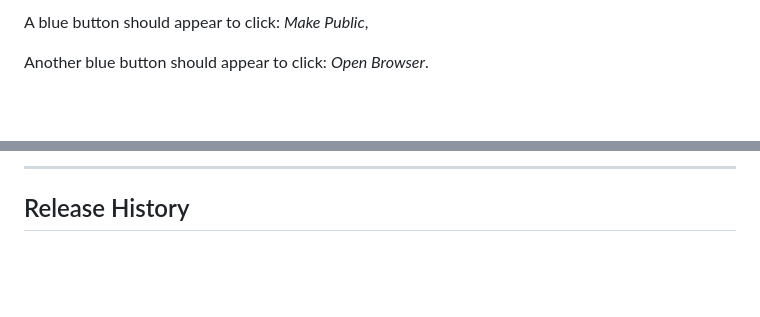
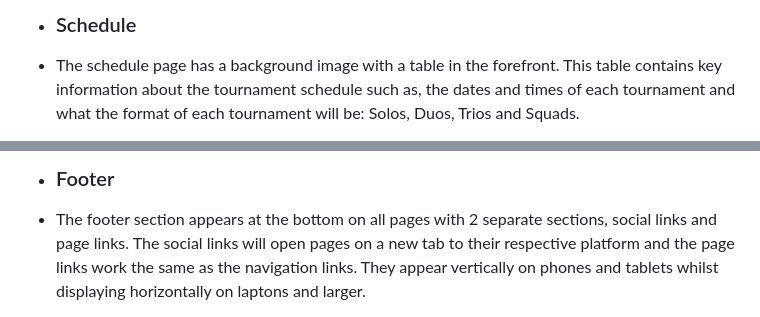
Before and after one commit to Yahya-H-Mohamed/Project-Portfolio-1-Gaming-Tournament-Website, a Markdown page: README.md, 2 parts joined by grey strips. Rendered like a GitHub page; blank space fills up the shorter version.

```diff
--- a/README.md
+++ b/README.md
@@ -20,5 +20,5 @@ To run a backend Python file, type `python3 app.py` if your Python file is named
 
-A blue button should appear to click: _Make Public_,
+- ### Schedule
 
-Another blue button should appear to click: _Open Browser_.
+- The schedule page has a background image with a table in the forefront. This table contains key information about the tournament          schedule such as, the dates and times of each tournament and what the format of each tournament will be: Solos, Duos, Trios and           Squads.
 
@@ -36,5 +32,5 @@ You can now use the `heroku` CLI program - try running `heroku apps` to confirm
 
-------
+-  ### Footer
 
-## Release History
+- The footer section appears at the bottom on all pages with 2 separate sections, social links and page links. The social links will        open pages on a new tab to their respective platform and the page links work the same as the navigation links. They appear vertically     on phones and tablets whilst displaying horizontally on laptons and larger.
 
```
Also changed, not shown: other parts of README.md (+39 -69 lines).
